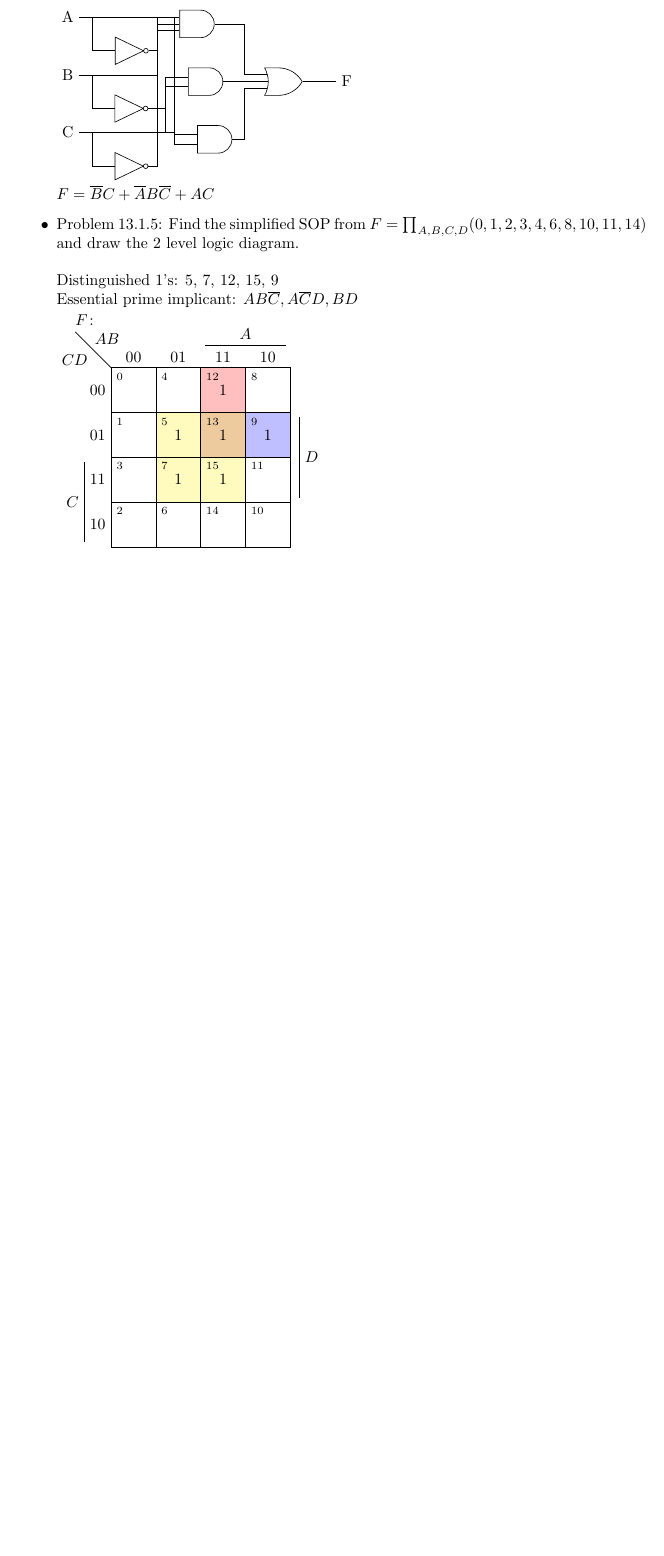
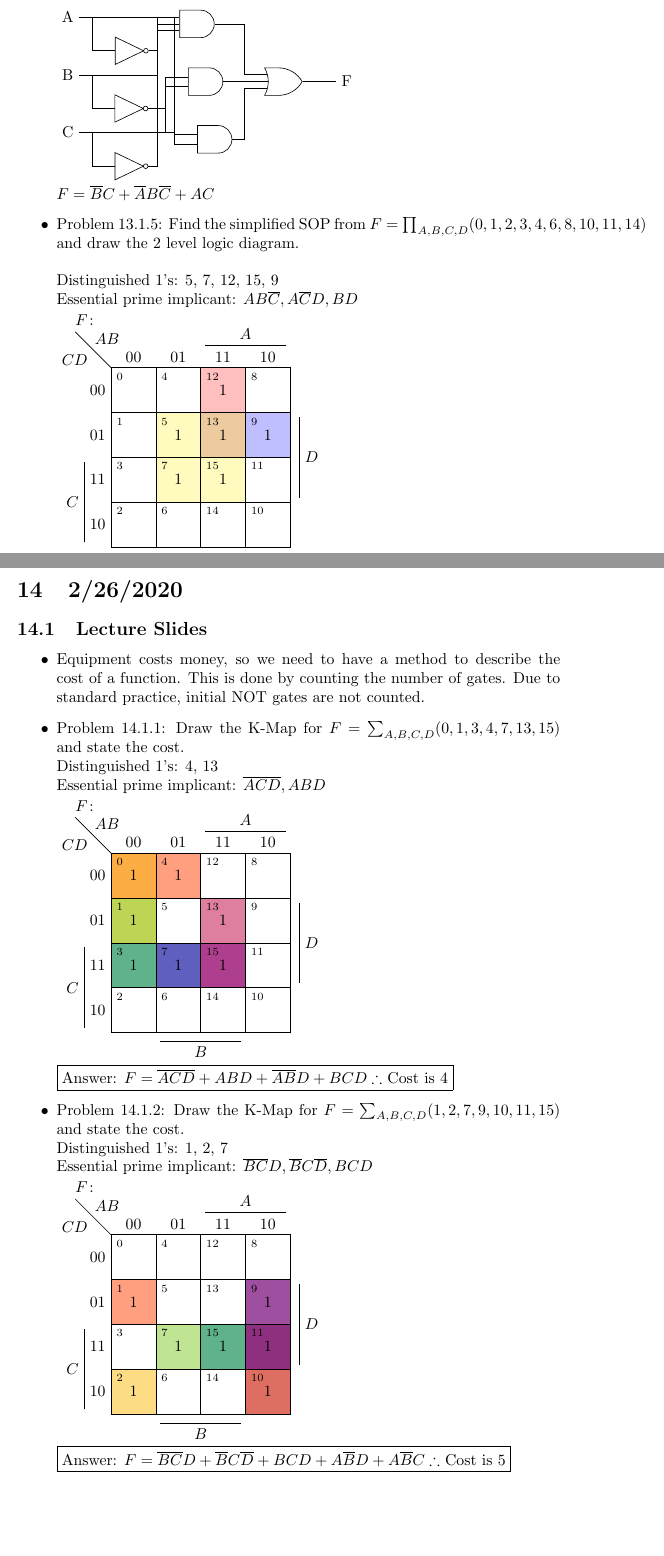
Before and after one commit to gytanzo/241TeX, a LaTeX document (Notes.tex): part of page 47 of 47 before the commit and two parts of pages 47 and 48 of 49 after it, the two joined at a grey line, cut so that both start at the same text, the shorter picture padded with empty space. Compiled offline with pdfLaTeX.

```diff
--- a/Notes.tex
+++ b/Notes.tex
@@ -1,6 +1,7 @@
 \documentclass[10pt,a4paper]{article}
 \usepackage[utf8]{inputenc}
 \usepackage{amsmath}
+\usepackage{amssymb}
 \usepackage{graphicx}
 \usepackage{hyperref}
 \usepackage{siunitx}
@@ -11,6 +12,8 @@
 \usepackage{csquotes}
 \usepackage{cancel}
 \usepackage{karnaughmap}
+\usepackage{caption}
+\usepackage{subcaption}
 \usetikzlibrary{positioning, circuits.logic.US}
 
 \hypersetup{
@@ -2045,4 +2067,37 @@
 \karnaughmapcolorfield[fill]{4}{57DF}{yellow!50}
 \karnaughmap[variables={ABCD}, function={F}]{0000 0101 0100 1101};
 \end{tikzpicture}
-\end{itemize}\pagebreak
+\end{itemize}
+\pagebreak
+\section{2/26/2020}
+\subsection{Lecture Slides}
+\begin{itemize}
+\item Equipment costs money, so we need to have a method to describe the cost of a function. This is done by counting the number of gates. Due to standard practice, initial NOT gates are not counted.
+\item Problem 14.1.1: Draw the K-Map for $F=\sum_{A,B,C,D}(0,1,3,4,7,13,15)$ and state the cost.\\
+Distinguished 1's: 4, 13\\
+Essential prime implicant: $\ol{ACD}, ABD$\\
+\begin{tikzpicture}
+\karnaughmapcolorfield[fill]{4}{04}{red!50!orange}
+\karnaughmapcolorfield[fill]{4}{01}{yellow!50!orange}
+\karnaughmapcolorfield[fill]{4}{13}{yellow!50!green}
+\karnaughmapcolorfield[fill]{4}{37}{blue!50!green}
+\karnaughmapcolorfield[fill]{4}{7F}{blue!50!violet}
+\karnaughmapcolorfield[fill]{4}{DF}{red!50!violet}
+\karnaughmap[variables={ABCD}, function={F}]{1101 1001 0000 0101};
+\end{tikzpicture}\\
+\answer{$F=\ol{ACD}+ABD+\ol{AB}D+BCD\therefore$ Cost is 4}
+\item Problem 14.1.2: Draw the K-Map for $F=\sum_{A,B,C,D}(1,2,7,9,10,11,15)$ and state the cost.\\
+Distinguished 1's: 1, 2, 7\\
+Essential prime implicant: $\ol{BC}D, \ol{B}C\ol{D}, BCD$\\
+\begin{tikzpicture}
+\karnaughmapcolorfield[fill]{4}{19}{red!50!orange}
+\karnaughmapcolorfield[fill]{4}{2A}{yellow!50!orange}
+\karnaughmapcolorfield[fill]{4}{7F}{yellow!50!green}
+\karnaughmapcolorfield[fill]{4}{BF}{blue!50!green}
+\karnaughmapcolorfield[fill]{4}{9B}{blue!50!violet}
+\karnaughmapcolorfield[fill]{4}{AB}{red!50!violet}
+\karnaughmap[variables={ABCD}, function={F}]{0110 0001 0111 0001};
+\end{tikzpicture}\\
+\answer{$F=\ol{BC}D+\ol{B}C\ol{D}+BCD+A\ol{B}D+A\ol{B}C\therefore$ Cost is 5}
+\pagebreak
+\item 5-variable K-Maps take the form of $f(A,B,C,D,E)$. To solve these, we use two 4-variable K-Maps, one with $A=0$ (for 0-15) and one with $A=1$ (for 16-31). We combine adjacent 1's in three directions: vertically, horizontally, and out of the page. Below is an example of a 5-variable K-Map.
```
Also changed, not shown: Notes.pdf, Notes.tex (57 more changed lines), 5 other files.
